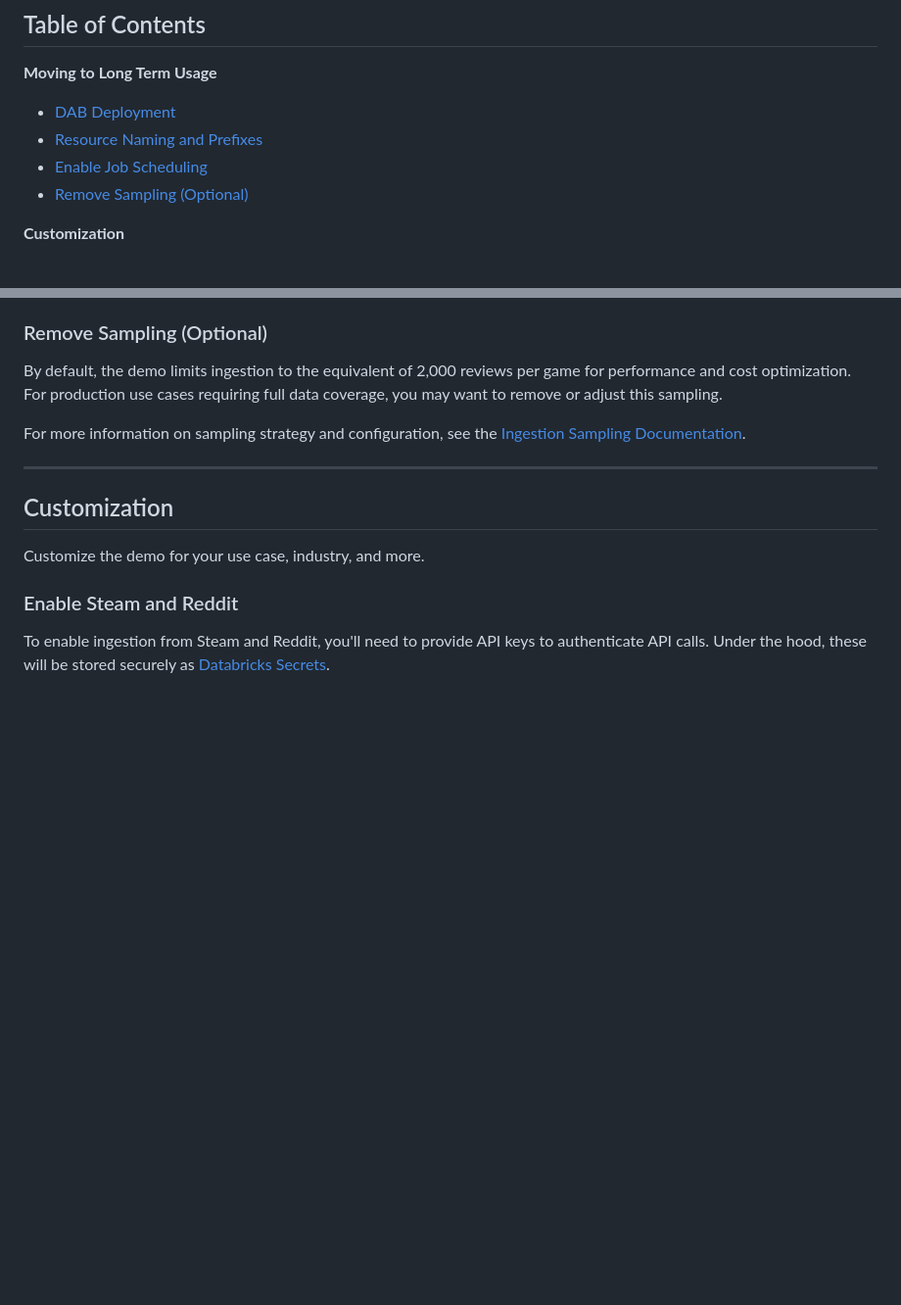
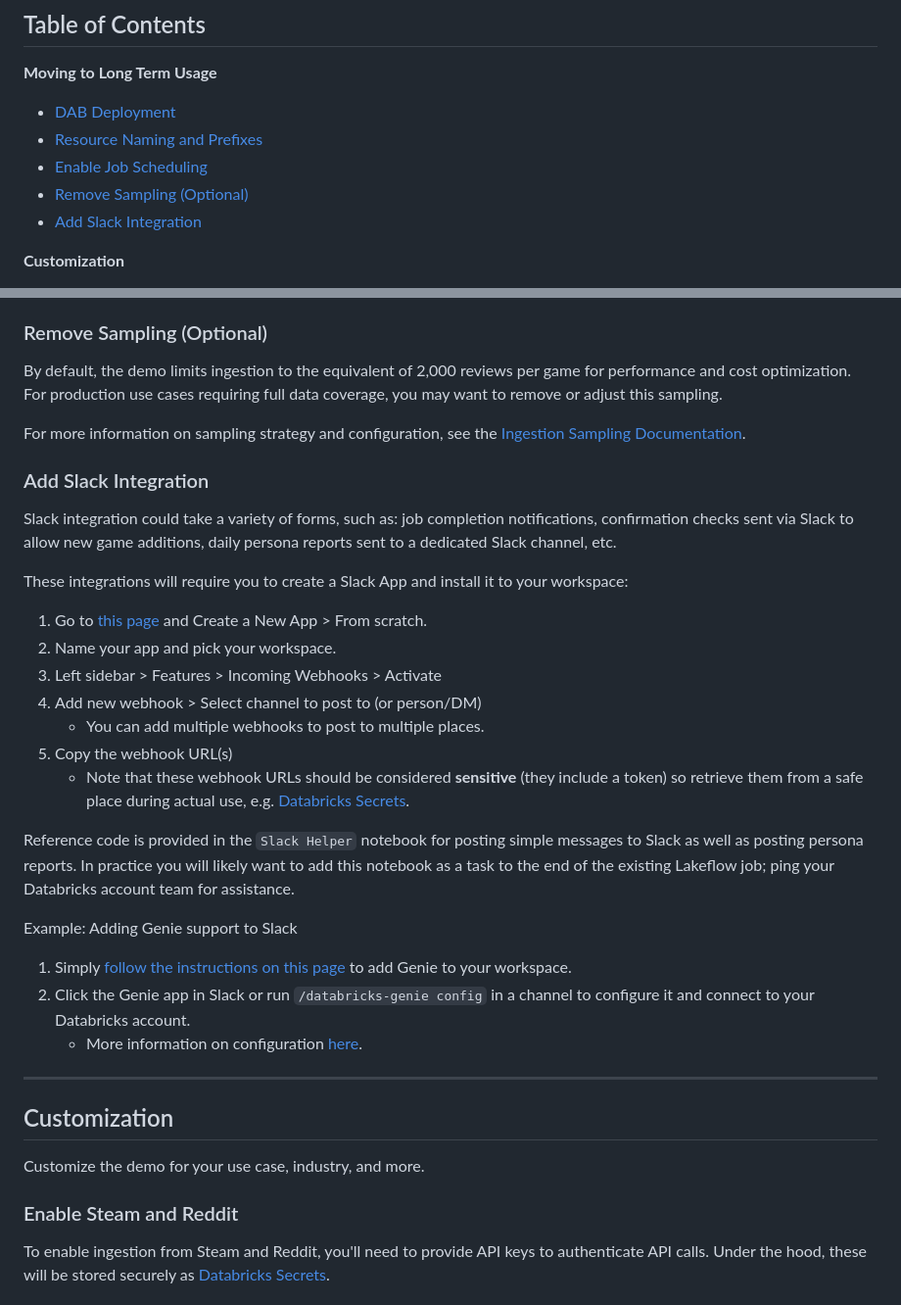
Before and after one commit to databricks-industry-solutions/social-listening, a Markdown page: docs/CONFIGURATION.md, 2 parts joined by grey strips. Shown at 98% size. Drawn GitHub-style; blank space fills up the shorter version.

```diff
--- a/docs/CONFIGURATION.md
+++ b/docs/CONFIGURATION.md
@@ -9,6 +9,7 @@ This guide covers **customizing** the Games Social Listening demo and **producti
 - [Resource Naming and Prefixes](#resource-naming-and-prefixes)
 - [Enable Job Scheduling](#enable-job-scheduling)
 - [Remove Sampling (Optional)](#remove-sampling-optional)
+- [Add Slack Integration](#add-slack-integration)
 
 **Customization**
 - [Enable Steam and Reddit](#enable-steam-and-reddit)
@@ -205,6 +206,26 @@ Additionally, note the app will always display the most recent report for each p
 By default, the demo limits ingestion to the equivalent of 2,000 reviews per game for performance and cost optimization. For production use cases requiring full data coverage, you may want to remove or adjust this sampling.
 
 For more information on sampling strategy and configuration, see the [Ingestion Sampling Documentation](../bundle/src/ingestion_utils/README.md#sampling-strategy).
+
+### Add Slack Integration
+
+Slack integration could take a variety of forms, such as: job completion notifications, confirmation checks sent via Slack to allow new game additions, daily persona reports sent to a dedicated Slack channel, etc.
+
+These integrations will require you to create a Slack App and install it to your workspace:
+1. Go to [this page](https://api.slack.com/apps) and Create a New App > From scratch.
+1. Name your app and pick your workspace.
+1. Left sidebar > Features > Incoming Webhooks > Activate
+1. Add new webhook > Select channel to post to (or person/DM)
+    - You can add multiple webhooks to post to multiple places.
+1. Copy the webhook URL(s)
+    - Note that these webhook URLs should be considered **sensitive** (they include a token) so retrieve them from a safe place during actual use, e.g. [Databricks Secrets](https://docs.databricks.com/aws/en/security/secrets/).
+
+Reference code is provided in the `Slack Helper` notebook for posting simple messages to Slack as well as posting persona reports. In practice you will likely want to add this notebook as a task to the end of the existing Lakeflow job; ping your Databricks account team for assistance.
+
+Example: Adding Genie support to Slack
+1. Simply [follow the instructions on this page](https://docs.databricks.com/aws/en/genie-one/genie-slack) to add Genie to your workspace.
+1. Click the Genie app in Slack or run `/databricks-genie config` in a channel to configure it and connect to your Databricks account.
+    - More information on configuration [here](https://docs.databricks.com/aws/en/genie-one/genie-slack#configuration-levels-and-overrides).
 
 ---
 
```
Also changed, not shown: other parts of docs/CONFIGURATION.md (+16 -0 lines), README.md (+3 -1 lines).
